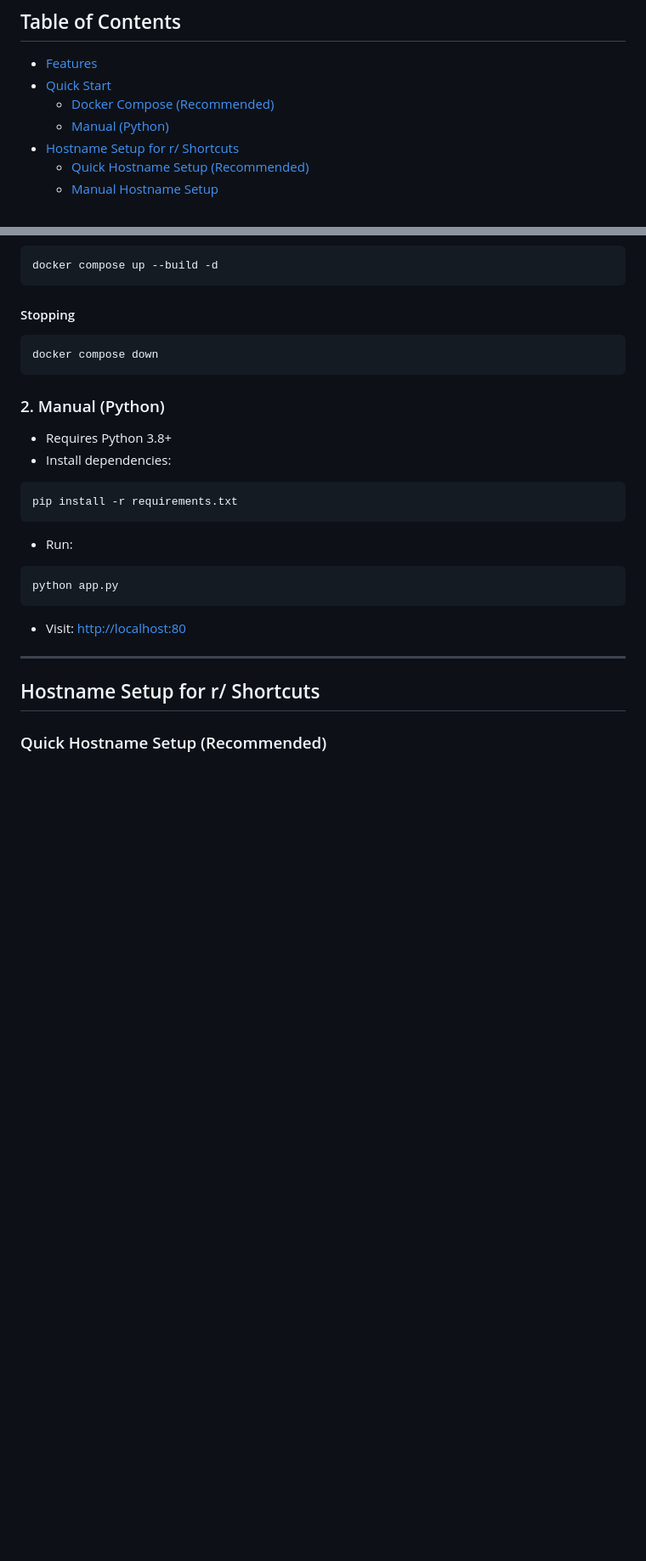
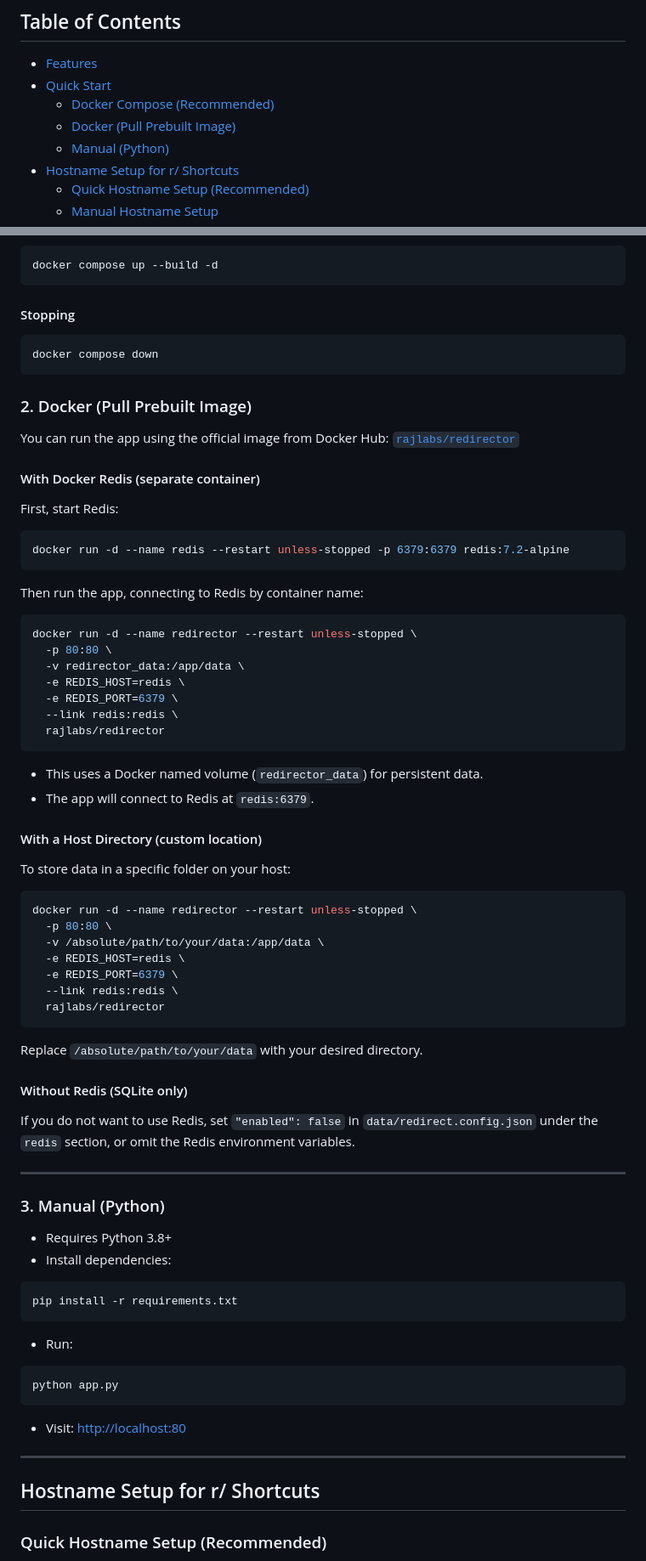
Before and after one commit to authoritydmc/r, a Markdown page: README.md, 2 parts joined by grey strips. Shown: that part at 85% size. Drawn GitHub-style; blank space fills up the shorter version.

Commit message:
Add Docker usage instructions and Redis setup to README.md

````diff
--- a/README.md
+++ b/README.md
@@ -8,6 +8,7 @@ A modern, self-hostable URL shortener and redirector with a beautiful UI, Docker
 - [Features](#features)
 - [Quick Start](#quick-start)
   - [Docker Compose (Recommended)](#docker-compose-recommended)
+  - [Docker (Pull Prebuilt Image)](#docker-pull-prebuilt-image)
   - [Manual (Python)](#manual-python)
 - [Hostname Setup for r/ Shortcuts](#hostname-setup-for-r-shortcuts)
   - [Quick Hostname Setup (Recommended)](#quick-hostname-setup-recommended)
@@ -71,7 +72,56 @@ docker compose up --build -d
 docker compose down
 ```
 
-### 2. Manual (Python)
+### 2. Docker (Pull Prebuilt Image)
+
+You can run the app using the official image from Docker Hub: [`rajlabs/redirector`](https://hub.docker.com/r/rajlabs/redirector)
+
+#### With Docker Redis (separate container)
+
+First, start Redis:
+
+```sh
+docker run -d --name redis --restart unless-stopped -p 6379:6379 redis:7.2-alpine
+```
+
+Then run the app, connecting to Redis by container name:
+
+```sh
+docker run -d --name redirector --restart unless-stopped \
+  -p 80:80 \
+  -v redirector_data:/app/data \
+  -e REDIS_HOST=redis \
+  -e REDIS_PORT=6379 \
+  --link redis:redis \
+  rajlabs/redirector
+```
+
+- This uses a Docker named volume (`redirector_data`) for persistent data.
+- The app will connect to Redis at `redis:6379`.
+
+#### With a Host Directory (custom location)
+
+To store data in a specific folder on your host:
+
+```sh
+docker run -d --name redirector --restart unless-stopped \
+  -p 80:80 \
+  -v /absolute/path/to/your/data:/app/data \
+  -e REDIS_HOST=redis \
+  -e REDIS_PORT=6379 \
+  --link redis:redis \
+  rajlabs/redirector
+```
+
+Replace `/absolute/path/to/your/data` with your desired directory.
+
+#### Without Redis (SQLite only)
+
+If you do not want to use Redis, set `"enabled": false` in `data/redirect.config.json` under the `redis` section, or omit the Redis environment variables.
+
+---
+
+### 3. Manual (Python)
 
 - Requires Python 3.8+
 - Install dependencies:
````
